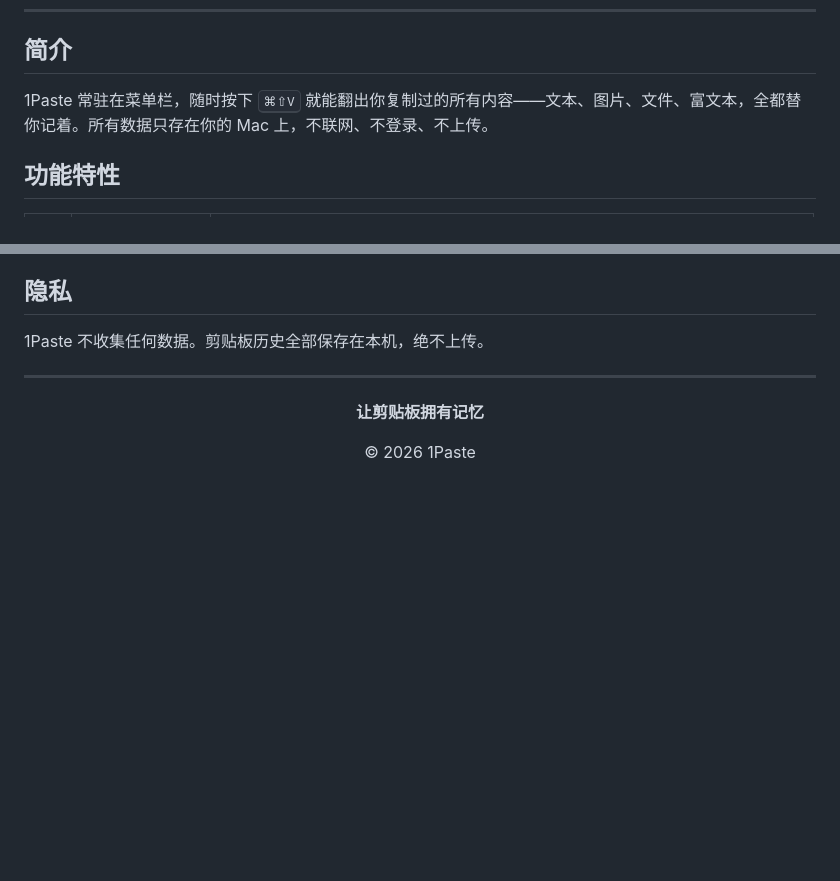
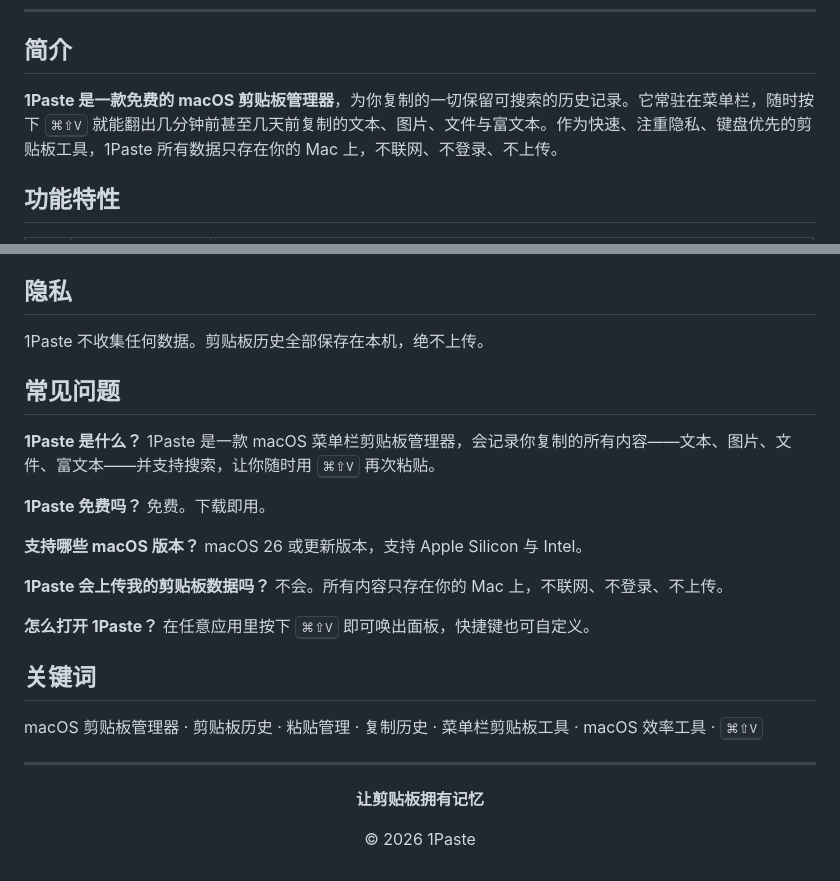
Before and after one commit to xiongjiwei/1Paste-Releases, a Markdown page: README.zh.md, 2 parts joined by grey strips. Drawn GitHub-style; blank space fills up the shorter version.

```diff
--- a/README.zh.md
+++ b/README.zh.md
@@ -28,7 +28,7 @@
 
 ## 简介
 
-1Paste 常驻在菜单栏，随时按下 <kbd>⌘⇧V</kbd> 就能翻出你复制过的所有内容——文本、图片、文件、富文本，全都替你记着。所有数据只存在你的 Mac 上，不联网、不登录、不上传。
+**1Paste 是一款免费的 macOS 剪贴板管理器**，为你复制的一切保留可搜索的历史记录。它常驻在菜单栏，随时按下 <kbd>⌘⇧V</kbd> 就能翻出几分钟前甚至几天前复制的文本、图片、文件与富文本。作为快速、注重隐私、键盘优先的剪贴板工具，1Paste 所有数据只存在你的 Mac 上，不联网、不登录、不上传。
 
 ## 功能特性
 
@@ -71,6 +71,27 @@
 
 1Paste 不收集任何数据。剪贴板历史全部保存在本机，绝不上传。
 
+## 常见问题
+
+**1Paste 是什么？**
+1Paste 是一款 macOS 菜单栏剪贴板管理器，会记录你复制的所有内容——文本、图片、文件、富文本——并支持搜索，让你随时用 <kbd>⌘⇧V</kbd> 再次粘贴。
+
+**1Paste 免费吗？**
+免费。下载即用。
+
+**支持哪些 macOS 版本？**
+macOS 26 或更新版本，支持 Apple Silicon 与 Intel。
+
+**1Paste 会上传我的剪贴板数据吗？**
+不会。所有内容只存在你的 Mac 上，不联网、不登录、不上传。
+
+**怎么打开 1Paste？**
+在任意应用里按下 <kbd>⌘⇧V</kbd> 即可唤出面板，快捷键也可自定义。
+
+## 关键词
+
+macOS 剪贴板管理器 · 剪贴板历史 · 粘贴管理 · 复制历史 · 菜单栏剪贴板工具 · macOS 效率工具 · <kbd>⌘⇧V</kbd>
+
 ---
 
 <div align="center">
```
Also changed, not shown: README.md (+22 -1 lines).
